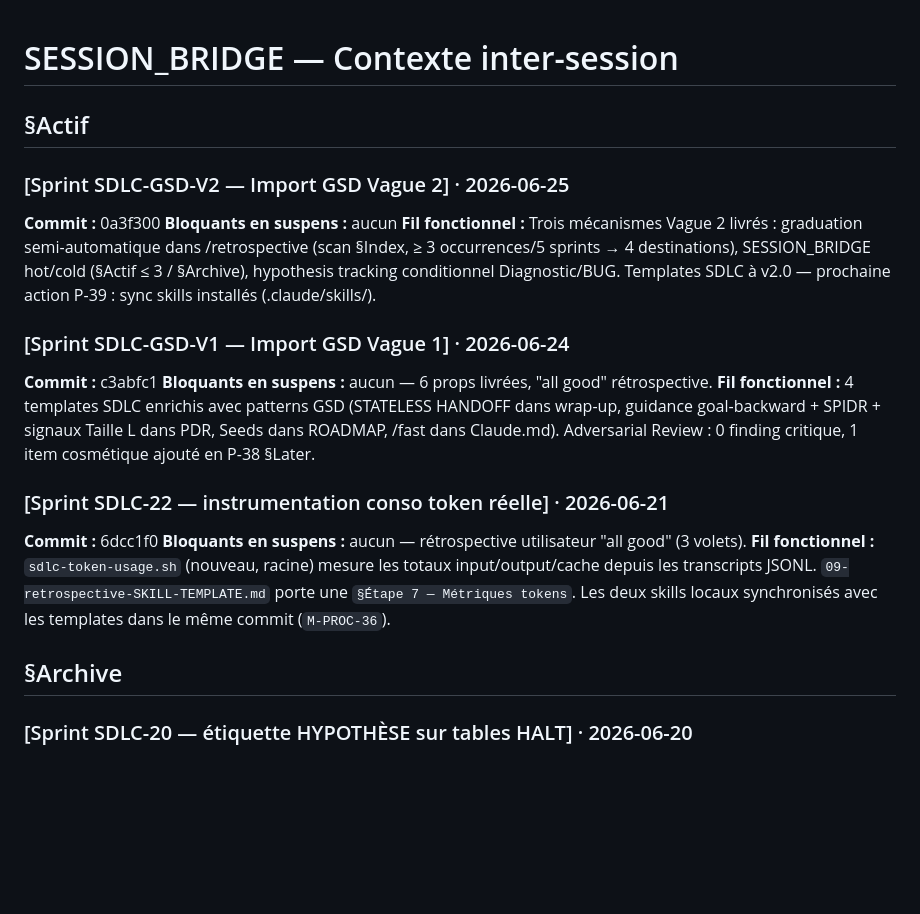
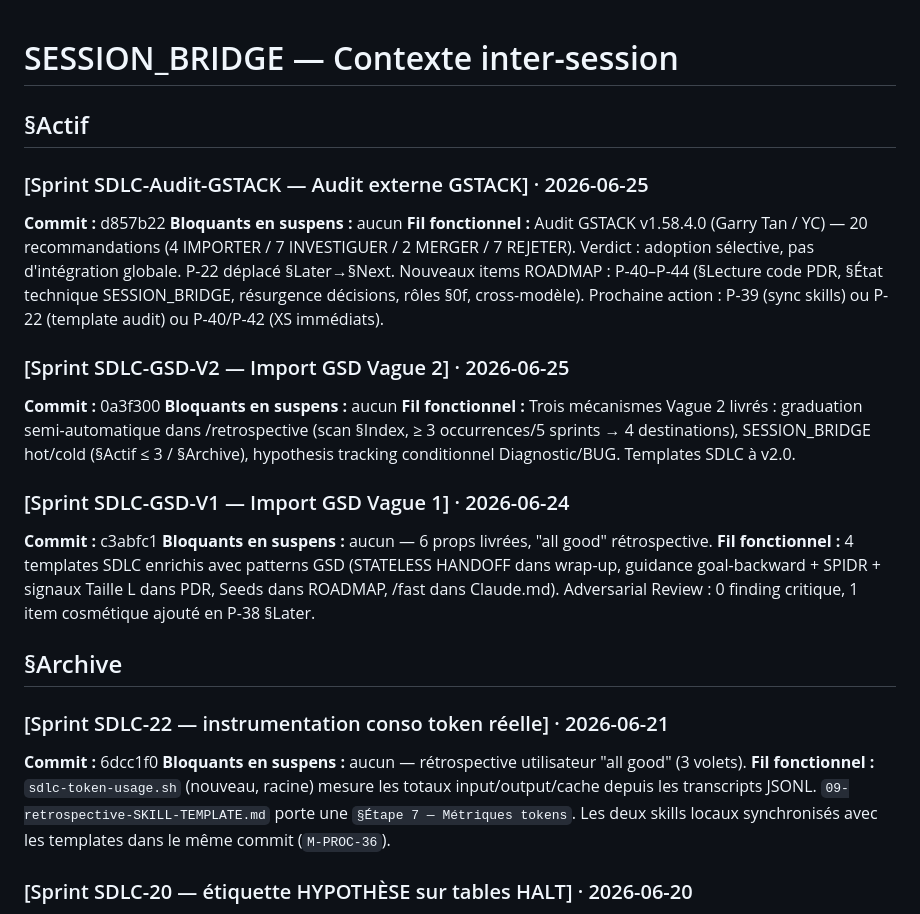
Before and after one commit to laurentGELY/SDLC, a Markdown page: doc/SESSION_BRIDGE.md, the part around the change. Drawn GitHub-style; blank space fills up the shorter version.

Commit message:
docs(sdlc): wrap-up Sprint SDLC-Audit-GSTACK — SESSION_BRIDGE mis à jour
- doc/SESSION_BRIDGE.md : entrée SDLC-Audit-GSTACK en §Actif, SDLC-22 archivé

```diff
--- a/doc/SESSION_BRIDGE.md
+++ b/doc/SESSION_BRIDGE.md
@@ -4,22 +4,27 @@
 
 ## §Actif
 
+### [Sprint SDLC-Audit-GSTACK — Audit externe GSTACK] · 2026-06-25
+**Commit :** d857b22
+**Bloquants en suspens :** aucun
+**Fil fonctionnel :** Audit GSTACK v1.58.4.0 (Garry Tan / YC) — 20 recommandations (4 IMPORTER / 7 INVESTIGUER / 2 MERGER / 7 REJETER). Verdict : adoption sélective, pas d'intégration globale. P-22 déplacé §Later→§Next. Nouveaux items ROADMAP : P-40–P-44 (§Lecture code PDR, §État technique SESSION_BRIDGE, résurgence décisions, rôles §0f, cross-modèle). Prochaine action : P-39 (sync skills) ou P-22 (template audit) ou P-40/P-42 (XS immédiats).
+
 ### [Sprint SDLC-GSD-V2 — Import GSD Vague 2] · 2026-06-25
 **Commit :** 0a3f300
 **Bloquants en suspens :** aucun
-**Fil fonctionnel :** Trois mécanismes Vague 2 livrés : graduation semi-automatique dans /retrospective (scan §Index, ≥ 3 occurrences/5 sprints → 4 destinations), SESSION_BRIDGE hot/cold (§Actif ≤ 3 / §Archive), hypothesis tracking conditionnel Diagnostic/BUG. Templates SDLC à v2.0 — prochaine action P-39 : sync skills installés (.claude/skills/).
+**Fil fonctionnel :** Trois mécanismes Vague 2 livrés : graduation semi-automatique dans /retrospective (scan §Index, ≥ 3 occurrences/5 sprints → 4 destinations), SESSION_BRIDGE hot/cold (§Actif ≤ 3 / §Archive), hypothesis tracking conditionnel Diagnostic/BUG. Templates SDLC à v2.0.
 
 ### [Sprint SDLC-GSD-V1 — Import GSD Vague 1] · 2026-06-24
 **Commit :** c3abfc1
 **Bloquants en suspens :** aucun — 6 props livrées, "all good" rétrospective.
 **Fil fonctionnel :** 4 templates SDLC enrichis avec patterns GSD (STATELESS HANDOFF dans wrap-up, guidance goal-backward + SPIDR + signaux Taille L dans PDR, Seeds dans ROADMAP, /fast dans Claude.md). Adversarial Review : 0 finding critique, 1 item cosmétique ajouté en P-38 §Later.
 
+## §Archive
+
 ### [Sprint SDLC-22 — instrumentation conso token réelle] · 2026-06-21
 **Commit :** 6dcc1f0
 **Bloquants en suspens :** aucun — rétrospective utilisateur "all good" (3 volets).
 **Fil fonctionnel :** `sdlc-token-usage.sh` (nouveau, racine) mesure les totaux input/output/cache depuis les transcripts JSONL. `09-retrospective-SKILL-TEMPLATE.md` porte une `§Étape 7 — Métriques tokens`. Les deux skills locaux synchronisés avec les templates dans le même commit (`M-PROC-36`).
-
-## §Archive
 
 ### [Sprint SDLC-20 — étiquette HYPOTHÈSE sur tables HALT] · 2026-06-20
 **Commit :** 51e29bb
```
